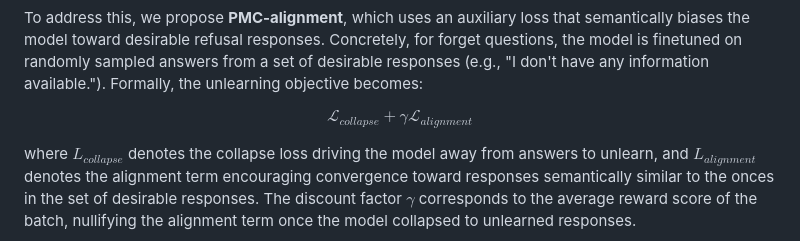
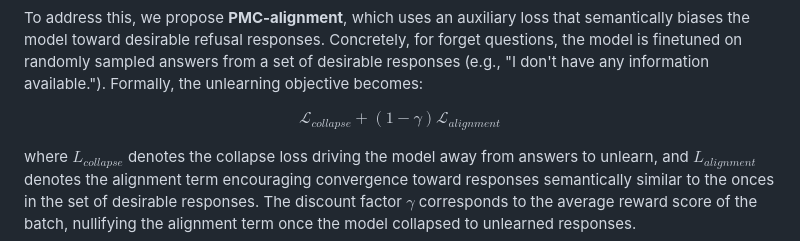
Before and after one commit to yascho/partial-model-collapse-unlearning, a Markdown page: README.md, the part around the change. GitHub-like rendering.

Commit message:
init: enabling selective forgetting in LLMs

```diff
--- a/README.md
+++ b/README.md
@@ -40,7 +40,7 @@ Interestingly, such refusal-style behaviors emerge despite the fact that the rew
 
 To address this, we propose **PMC-alignment**, which uses an auxiliary loss that semantically biases the model toward desirable refusal responses. Concretely, for forget questions, the model is finetuned on randomly sampled answers from a set of desirable responses (e.g., "I don't have any information available."). Formally, the unlearning objective becomes:
 
-$$ \mathcal{L}_{collapse} + \gamma \mathcal{L}_{alignment}$$
+$$ \mathcal{L}_{collapse} + (1-\gamma) \mathcal{L}_{alignment}$$
 
 where $L_{collapse}$ denotes the collapse loss driving the model away from answers to unlearn, and $L_{alignment}$ denotes the alignment term encouraging convergence toward responses semantically similar to the onces in the set of desirable responses. The discount factor $\gamma$ corresponds to the average reward score of the batch, nullifying the alignment term once the model collapsed to unlearned responses.
 
```
